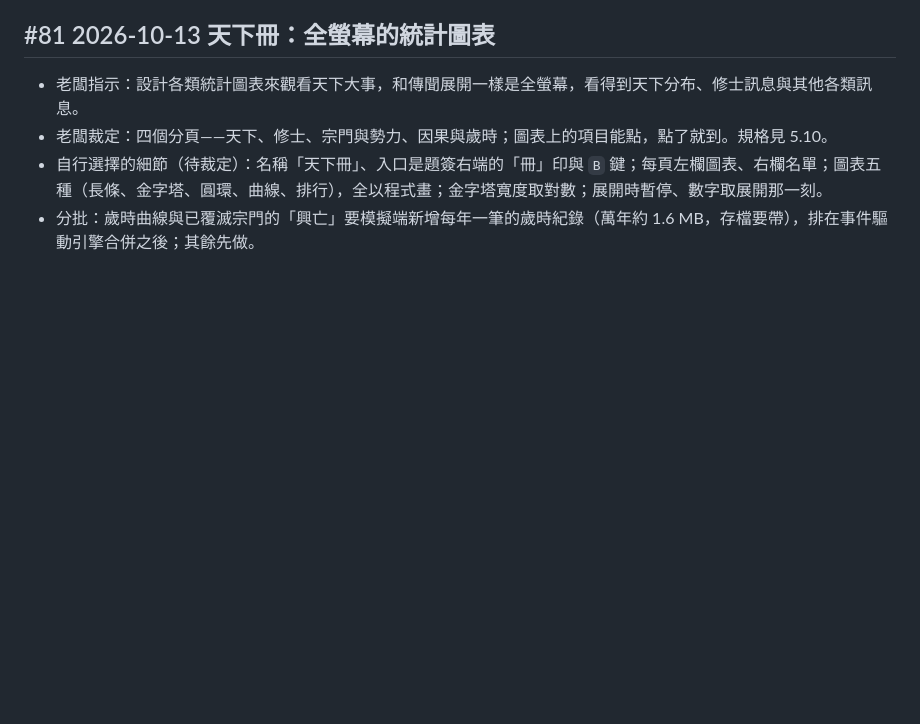
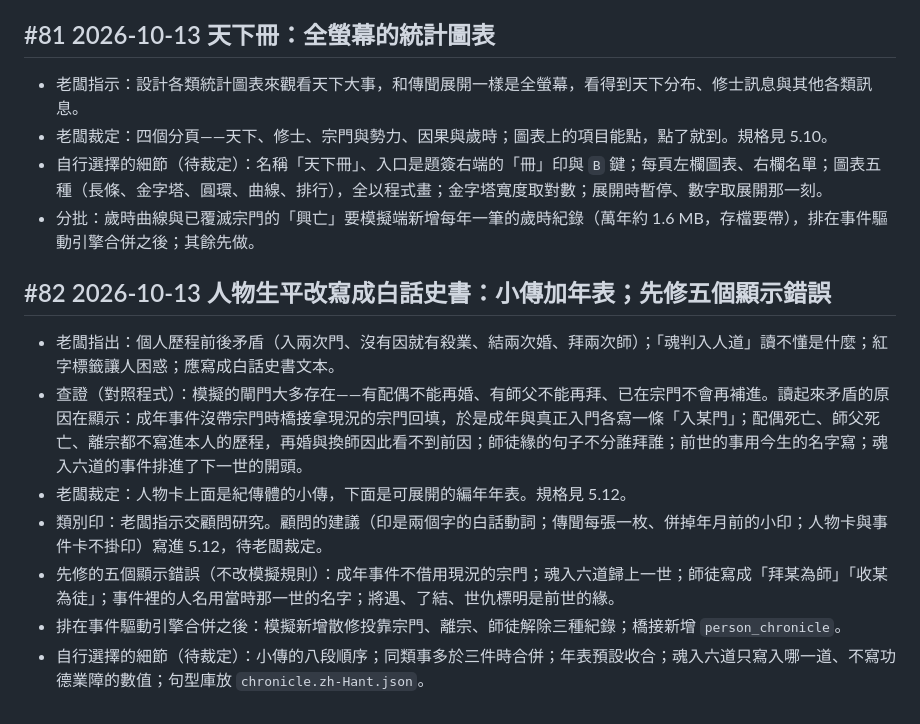
Before and after one commit to teps3105/Siming, a Markdown page: docs/6-開發/6.10-決策紀錄.md, the part around the change. Rendered like a GitHub page; blank space fills up the shorter version.

```diff
--- a/docs/6-開發/6.10-決策紀錄.md
+++ b/docs/6-開發/6.10-決策紀錄.md
@@ -708,3 +708,13 @@ T9 發現：Bevy 內建截圖不含 egui 介面（egui 直接繪製到交換鏈
 - 老闆裁定：四個分頁——天下、修士、宗門與勢力、因果與歲時；圖表上的項目能點，點了就到。規格見 5.10。
 - 自行選擇的細節（待裁定）：名稱「天下冊」、入口是題簽右端的「冊」印與 `B` 鍵；每頁左欄圖表、右欄名單；圖表五種（長條、金字塔、圓環、曲線、排行），全以程式畫；金字塔寬度取對數；展開時暫停、數字取展開那一刻。
 - 分批：歲時曲線與已覆滅宗門的「興亡」要模擬端新增每年一筆的歲時紀錄（萬年約 1.6 MB，存檔要帶），排在事件驅動引擎合併之後；其餘先做。
+
+## #82 2026-10-13 人物生平改寫成白話史書：小傳加年表；先修五個顯示錯誤
+
+- 老闆指出：個人歷程前後矛盾（入兩次門、沒有因就有殺業、結兩次婚、拜兩次師）；「魂判入人道」讀不懂是什麼；紅字標籤讓人困惑；應寫成白話史書文本。
+- 查證（對照程式）：模擬的閘門大多存在——有配偶不能再婚、有師父不能再拜、已在宗門不會再補進。讀起來矛盾的原因在顯示：成年事件沒帶宗門時橋接拿現況的宗門回填，於是成年與真正入門各寫一條「入某門」；配偶死亡、師父死亡、離宗都不寫進本人的歷程，再婚與換師因此看不到前因；師徒緣的句子不分誰拜誰；前世的事用今生的名字寫；魂入六道的事件排進了下一世的開頭。
+- 老闆裁定：人物卡上面是紀傳體的小傳，下面是可展開的編年年表。規格見 5.12。
+- 類別印：老闆指示交顧問研究。顧問的建議（印是兩個字的白話動詞；傳聞每張一枚、併掉年月前的小印；人物卡與事件卡不掛印）寫進 5.12，待老闆裁定。
+- 先修的五個顯示錯誤（不改模擬規則）：成年事件不借用現況的宗門；魂入六道歸上一世；師徒寫成「拜某為師」「收某為徒」；事件裡的人名用當時那一世的名字；將遇、了結、世仇標明是前世的緣。
+- 排在事件驅動引擎合併之後：模擬新增散修投靠宗門、離宗、師徒解除三種紀錄；橋接新增 `person_chronicle`。
+- 自行選擇的細節（待裁定）：小傳的八段順序；同類事多於三件時合併；年表預設收合；魂入六道只寫入哪一道、不寫功德業障的數值；句型庫放 `chronicle.zh-Hant.json`。
```
Also changed, not shown: docs/5-表現/5.12-史書文本.md (added, +115 -0 lines), docs/索引.md (+1 -0 lines).
